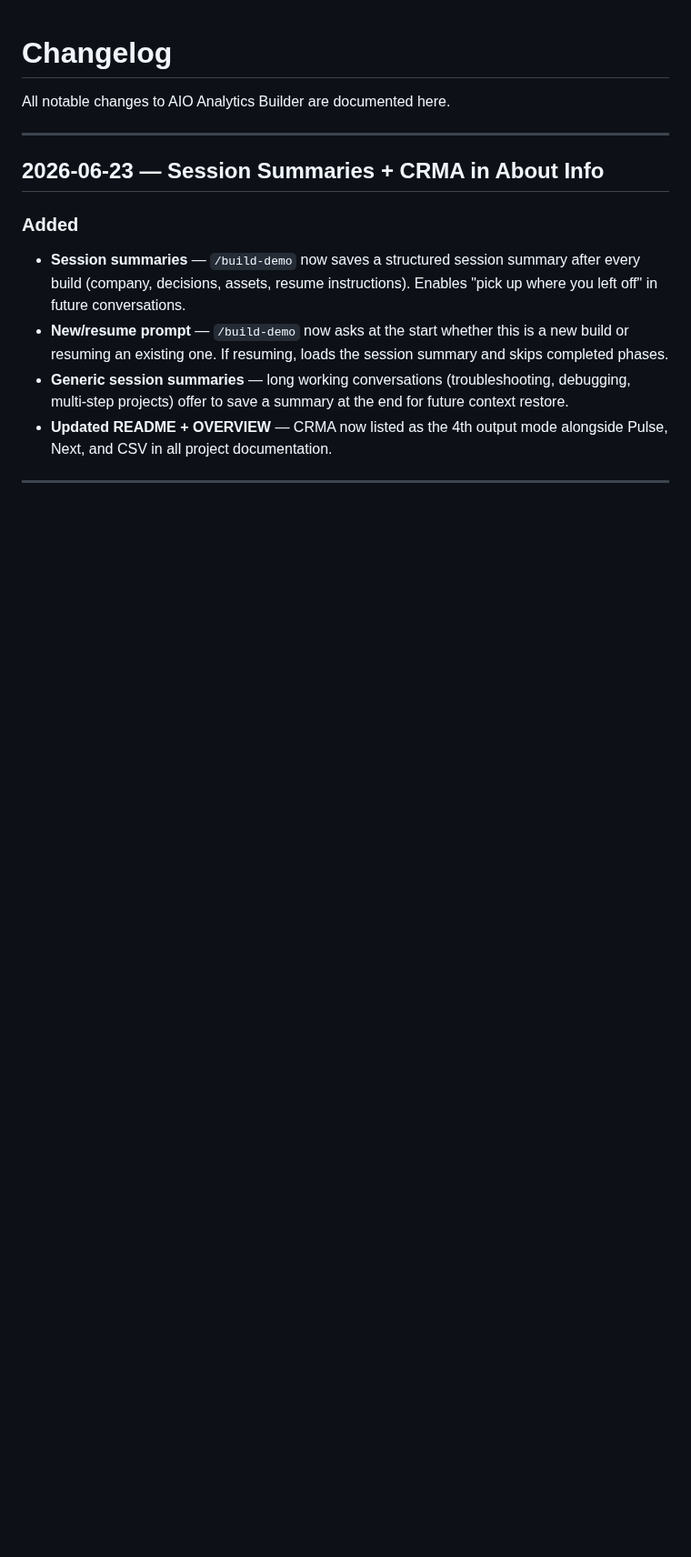
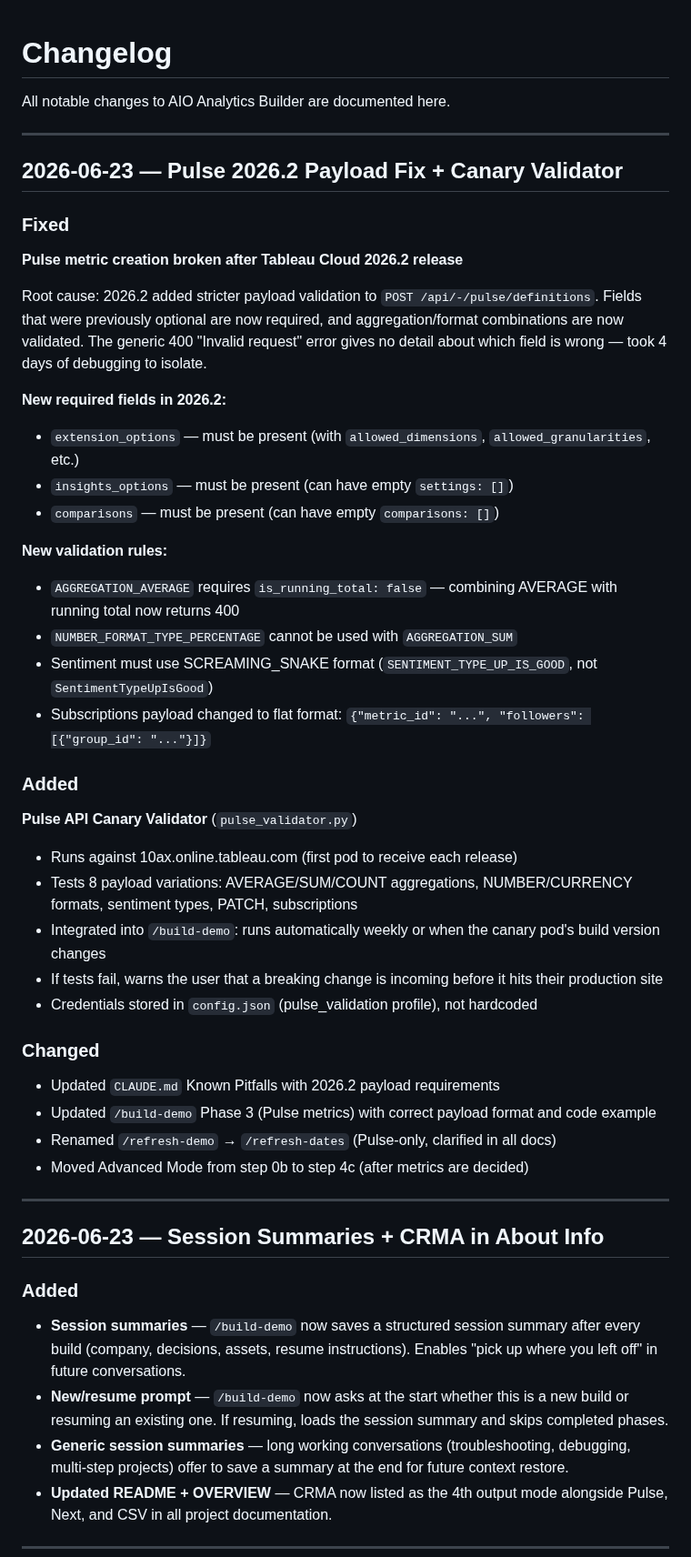
Before and after one commit to metorpey063/AIO-Analytics-Builder, a Markdown page: CHANGELOG.md, the part around the change. Shown at 91% size. GitHub-like rendering; blank space fills up the shorter version.

Commit message:
Add changelog entry for Pulse 2026.2 fix and canary validator
Co-Authored-By: Claude Opus 4.6 (1M context) <noreply@anthropic.com>

```diff
--- a/CHANGELOG.md
+++ b/CHANGELOG.md
@@ -1,6 +1,42 @@
 # Changelog
 
 All notable changes to AIO Analytics Builder are documented here.
+
+---
+
+## 2026-06-23 — Pulse 2026.2 Payload Fix + Canary Validator
+
+### Fixed
+
+**Pulse metric creation broken after Tableau Cloud 2026.2 release**
+
+Root cause: 2026.2 added stricter payload validation to `POST /api/-/pulse/definitions`. Fields that were previously optional are now required, and aggregation/format combinations are now validated. The generic 400 "Invalid request" error gives no detail about which field is wrong — took 4 days of debugging to isolate.
+
+**New required fields in 2026.2:**
+- `extension_options` — must be present (with `allowed_dimensions`, `allowed_granularities`, etc.)
+- `insights_options` — must be present (can have empty `settings: []`)
+- `comparisons` — must be present (can have empty `comparisons: []`)
+
+**New validation rules:**
+- `AGGREGATION_AVERAGE` requires `is_running_total: false` — combining AVERAGE with running total now returns 400
+- `NUMBER_FORMAT_TYPE_PERCENTAGE` cannot be used with `AGGREGATION_SUM`
+- Sentiment must use SCREAMING_SNAKE format (`SENTIMENT_TYPE_UP_IS_GOOD`, not `SentimentTypeUpIsGood`)
+- Subscriptions payload changed to flat format: `{"metric_id": "...", "followers": [{"group_id": "..."}]}`
+
+### Added
+
+**Pulse API Canary Validator** (`pulse_validator.py`)
+- Runs against 10ax.online.tableau.com (first pod to receive each release)
+- Tests 8 payload variations: AVERAGE/SUM/COUNT aggregations, NUMBER/CURRENCY formats, sentiment types, PATCH, subscriptions
+- Integrated into `/build-demo`: runs automatically weekly or when the canary pod's build version changes
+- If tests fail, warns the user that a breaking change is incoming before it hits their production site
+- Credentials stored in `config.json` (pulse_validation profile), not hardcoded
+
+### Changed
+- Updated `CLAUDE.md` Known Pitfalls with 2026.2 payload requirements
+- Updated `/build-demo` Phase 3 (Pulse metrics) with correct payload format and code example
+- Renamed `/refresh-demo` → `/refresh-dates` (Pulse-only, clarified in all docs)
+- Moved Advanced Mode from step 0b to step 4c (after metrics are decided)
 
 ---
 
```
